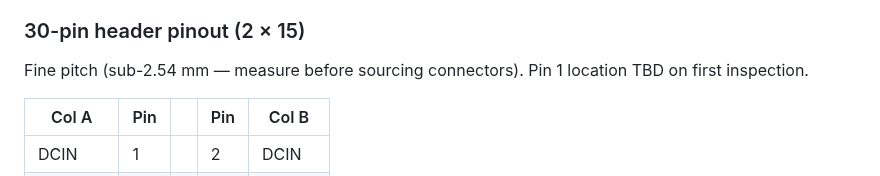
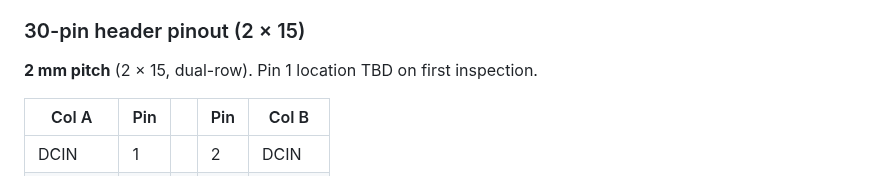
Before and after one commit to kendrick90/Mabu, a Markdown page: README.md, the part around the change. Drawn GitHub-style.

Commit message:
README: 30-pin header is 2 mm pitch (confirmed via calipers)

```diff
--- a/README.md
+++ b/README.md
@@ -35,8 +35,7 @@ inside the box.
 
 ### 30-pin header pinout (2 × 15)
 
-Fine pitch (sub-2.54 mm — measure before sourcing connectors). Pin 1
-location TBD on first inspection.
+**2 mm pitch** (2 × 15, dual-row). Pin 1 location TBD on first inspection.
 
 | Col A | Pin |  | Pin | Col B    |
 |-------|-----|--|-----|----------|
```
